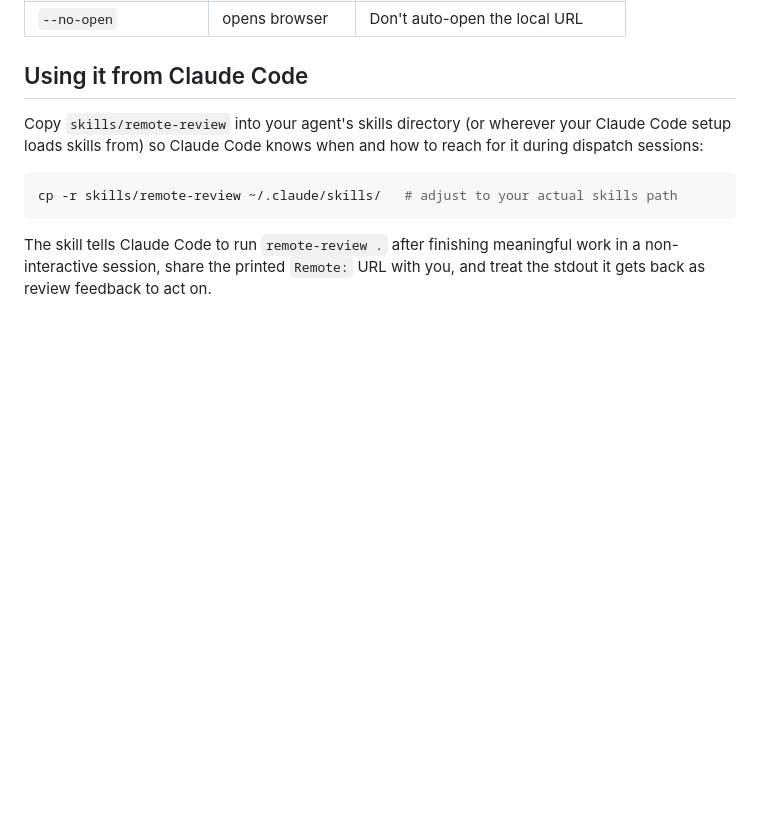
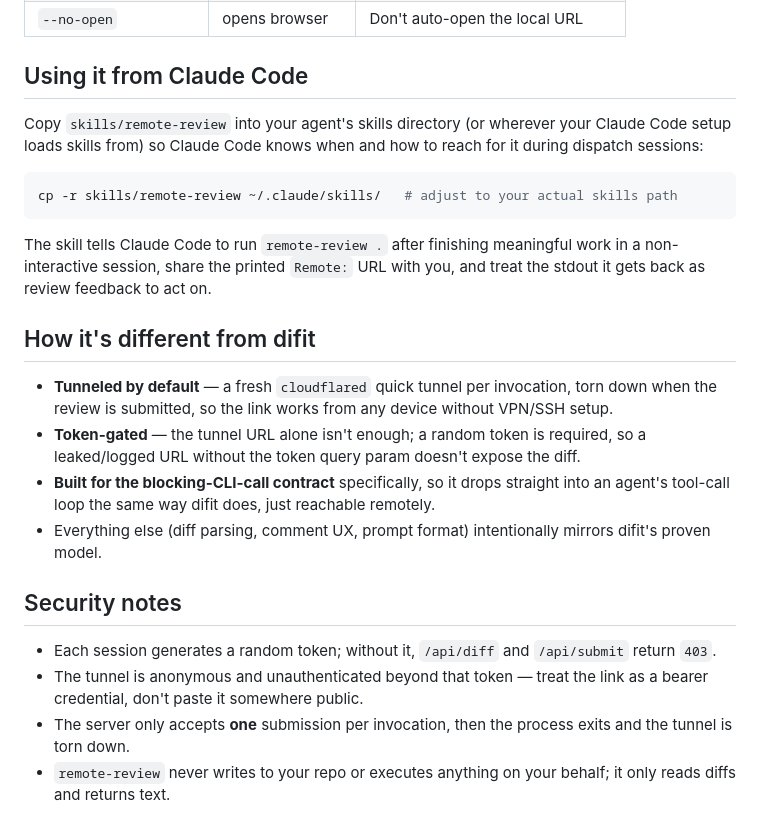
Before and after one commit to liedsonc/remote-review, a Markdown page: README.md, the part around the change. Drawn GitHub-style; blank space fills up the shorter version.

Commit message:
docs: compare with difit and add security notes

````diff
--- a/README.md
+++ b/README.md
@@ -85,3 +85,17 @@ cp -r skills/remote-review ~/.claude/skills/   # adjust to your actual skills pa
 ```
 
 The skill tells Claude Code to run `remote-review .` after finishing meaningful work in a non-interactive session, share the printed `Remote:` URL with you, and treat the stdout it gets back as review feedback to act on.
+
+## How it's different from difit
+
+- **Tunneled by default** — a fresh `cloudflared` quick tunnel per invocation, torn down when the review is submitted, so the link works from any device without VPN/SSH setup.
+- **Token-gated** — the tunnel URL alone isn't enough; a random token is required, so a leaked/logged URL without the token query param doesn't expose the diff.
+- **Built for the blocking-CLI-call contract** specifically, so it drops straight into an agent's tool-call loop the same way difit does, just reachable remotely.
+- Everything else (diff parsing, comment UX, prompt format) intentionally mirrors difit's proven model.
+
+## Security notes
+
+- Each session generates a random token; without it, `/api/diff` and `/api/submit` return `403`.
+- The tunnel is anonymous and unauthenticated beyond that token — treat the link as a bearer credential, don't paste it somewhere public.
+- The server only accepts **one** submission per invocation, then the process exits and the tunnel is torn down.
+- `remote-review` never writes to your repo or executes anything on your behalf; it only reads diffs and returns text.
````
